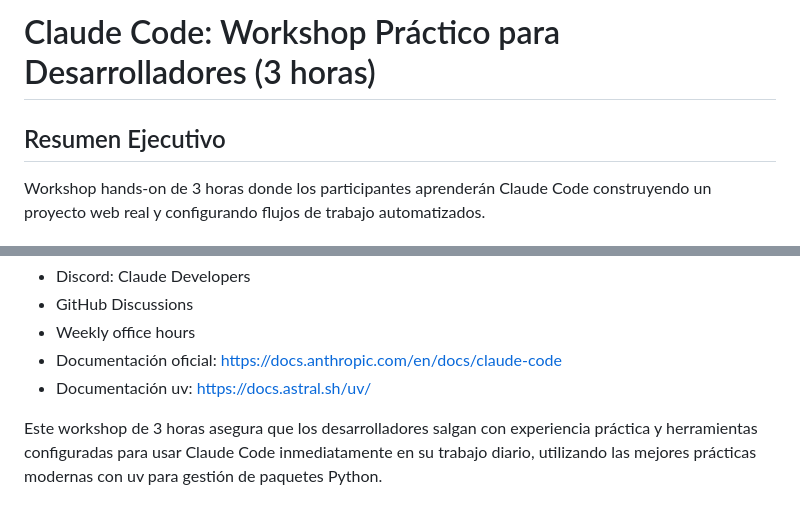
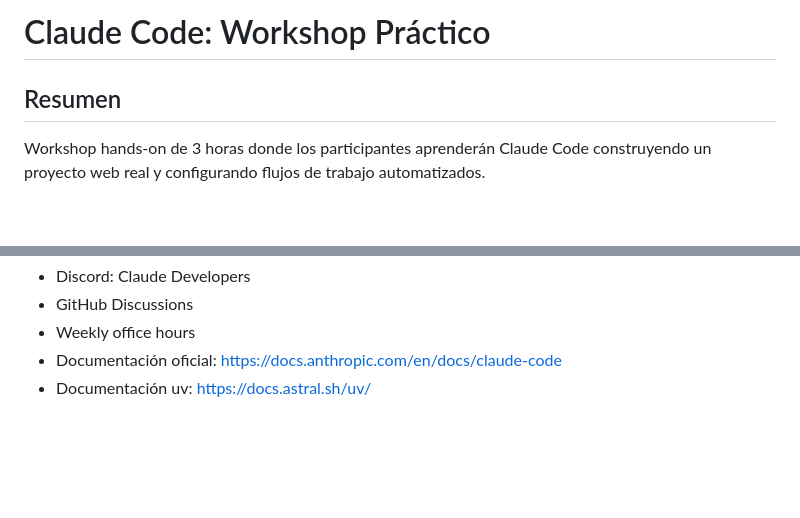
Before and after one commit to gamgustavo/dalia-claude-code-workshop, a Markdown page: README.md, 2 parts joined by grey strips. GitHub-like rendering; blank space fills up the shorter version.

Commit message:
Actualizar README.md
🤖 Generated with [Claude Code](https://claude.ai/code)

Co-Authored-By: Claude <noreply@anthropic.com>

```diff
--- a/README.md
+++ b/README.md
@@ -1,6 +1,6 @@
-# Claude Code: Workshop Práctico para Desarrolladores (3 horas)
+# Claude Code: Workshop Práctico
 
-## Resumen Ejecutivo
+## Resumen
 
 Workshop hands-on de 3 horas donde los participantes aprenderán Claude Code construyendo un proyecto web real y configurando flujos de trabajo automatizados.
 
@@ -604,5 +604,3 @@ dalia-claude-code-workshop/
 - Weekly office hours
 - Documentación oficial: https://docs.anthropic.com/en/docs/claude-code
 - Documentación uv: https://docs.astral.sh/uv/
-
-Este workshop de 3 horas asegura que los desarrolladores salgan con experiencia práctica y herramientas configuradas para usar Claude Code inmediatamente en su trabajo diario, utilizando las mejores prácticas modernas con uv para gestión de paquetes Python.
```
